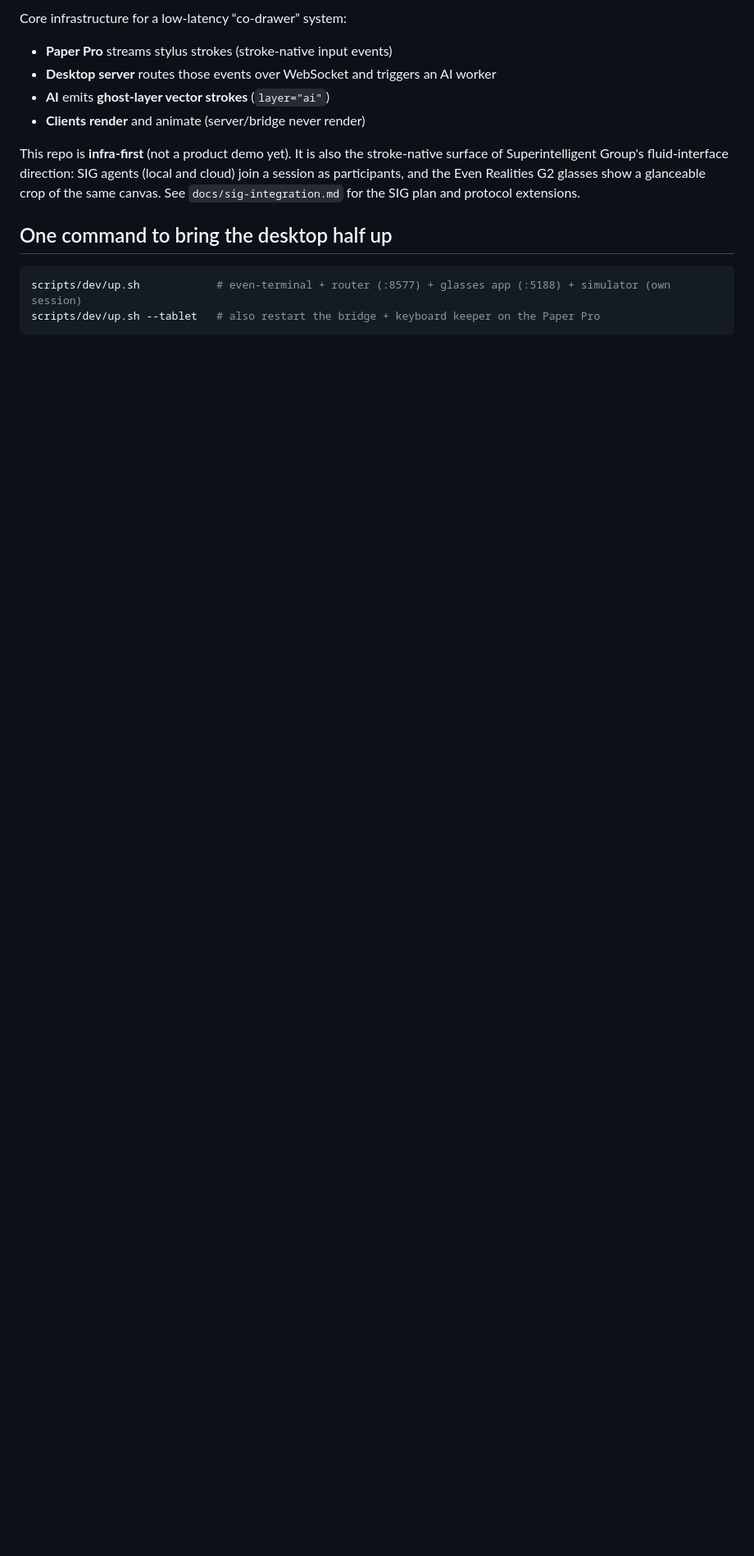
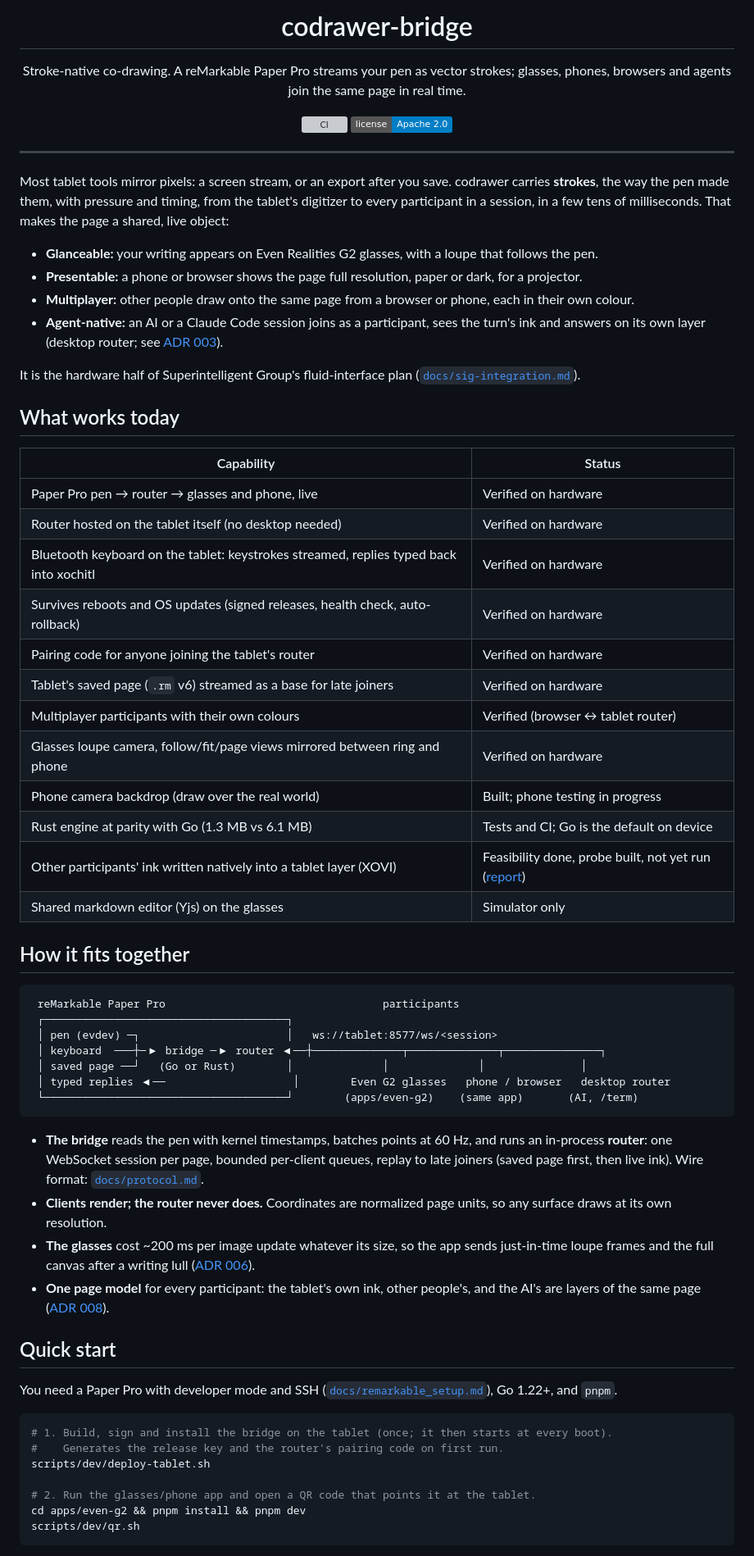
Before and after one commit to Caerii/codrawer-bridge, a Markdown page: README.md, the part around one of its changes. Shown at 82% size. GitHub-like rendering; badges without logos; blank space fills up the shorter version; grey boxes are pictures that could not be loaded.

````diff
--- a/README.md
+++ b/README.md
@@ -2,20 +2,82 @@
 
-Core infrastructure for a low-latency “co-drawer” system:
+<h1 align="center">codrawer-bridge</h1>
 
-- **Paper Pro** streams stylus strokes (stroke-native input events)
-- **Desktop server** routes those events over WebSocket and triggers an AI worker
-- **AI** emits **ghost-layer vector strokes** (`layer="ai"`)
-- **Clients render** and animate (server/bridge never render)
+<p align="center">
+Stroke-native co-drawing. A reMarkable Paper Pro streams your pen as vector strokes; glasses,
+phones, browsers and agents join the same page in real time.
+</p>
 
-This repo is **infra-first** (not a product demo yet). It is also the stroke-native surface of
-Superintelligent Group's fluid-interface direction: SIG agents (local and cloud) join a session as
-participants, and the Even Realities G2 glasses show a glanceable crop of the same canvas. See
-`docs/sig-integration.md` for the SIG plan and protocol extensions.
+<p align="center">
+<a href="https://github.com/Caerii/codrawer-bridge/actions/workflows/ci.yml"><img alt="CI" src="https://github.com/Caerii/codrawer-bridge/actions/workflows/ci.yml/badge.svg?branch=dev"></a>
+<a href="LICENSE"><img alt="License: Apache 2.0" src="https://img.shields.io/badge/license-Apache%202.0-blue"></a>
+</p>
 
-## One command to bring the desktop half up
+---
+
+Most tablet tools mirror pixels: a screen stream, or an export after you save. codrawer carries
+**strokes**, the way the pen made them, with pressure and timing, from the tablet's digitizer to every
+participant in a session, in a few tens of milliseconds. That makes the page a shared, live object:
+
+- **Glanceable:** your writing appears on Even Realities G2 glasses, with a loupe that follows the pen.
+- **Presentable:** a phone or browser shows the page full resolution, paper or dark, for a projector.
+- **Multiplayer:** other people draw onto the same page from a browser or phone, each in their own colour.
+- **Agent-native:** an AI or a Claude Code session joins as a participant, sees the turn's ink and
+  answers on its own layer (desktop router; see [ADR 003](docs/adr/003-agent-ink-as-governed-action.md)).
+
+It is the hardware half of Superintelligent Group's fluid-interface plan
+([`docs/sig-integration.md`](docs/sig-integration.md)).
+
+## What works today
+
+| Capability | Status |
+| --- | --- |
+| Paper Pro pen → router → glasses and phone, live | Verified on hardware |
+| Router hosted on the tablet itself (no desktop needed) | Verified on hardware |
+| Bluetooth keyboard on the tablet: keystrokes streamed, replies typed back into xochitl | Verified on hardware |
+| Survives reboots and OS updates (signed releases, health check, auto-rollback) | Verified on hardware |
+| Pairing code for anyone joining the tablet's router | Verified on hardware |
+| Tablet's saved page (`.rm` v6) streamed as a base for late joiners | Verified on hardware |
+| Multiplayer participants with their own colours | Verified (browser ↔ tablet router) |
+| Glasses loupe camera, follow/fit/page views mirrored between ring and phone | Verified on hardware |
+| Phone camera backdrop (draw over the real world) | Built; phone testing in progress |
+| Rust engine at parity with Go (1.3 MB vs 6.1 MB) | Tests and CI; Go is the default on device |
+| Other participants' ink written natively into a tablet layer (XOVI) | Feasibility done, probe built, not yet run ([report](docs/investigations/native-multiplayer-layer.md)) |
+| Shared markdown editor (Yjs) on the glasses | Simulator only |
+
+## How it fits together
+
+```
+ reMarkable Paper Pro                                  participants
+ ┌──────────────────────────────────────┐
+ │ pen (evdev) ─┐                       │   ws://tablet:8577/ws/<session>
+ │ keyboard  ───┼─▶ bridge ─▶ router ◀──┼──────────────┬──────────────┬───────────────┐
+ │ saved page ──┘   (Go or Rust)        │              │              │               │
+ │ typed replies ◀──                    │        Even G2 glasses   phone / browser   desktop router
+ └──────────────────────────────────────┘        (apps/even-g2)    (same app)       (AI, /term)
+```
+
+- **The bridge** reads the pen with kernel timestamps, batches points at 60 Hz, and runs an
+  in-process **router**: one WebSocket session per page, bounded per-client queues, replay to late
+  joiners (saved page first, then live ink). Wire format: [`docs/protocol.md`](docs/protocol.md).
+- **Clients render; the router never does.** Coordinates are normalized page units, so any surface
+  draws at its own resolution.
+- **The glasses** cost ~200 ms per image update whatever its size, so the app sends just-in-time
+  loupe frames and the full canvas after a writing lull ([ADR 006](docs/adr/006-latency-budget-per-surface.md)).
+- **One page model** for every participant: the tablet's own ink, other people's, and the AI's are
+  layers of the same page ([ADR 008](docs/adr/008-universal-page-model.md)).
+
+## Quick start
+
+You need a Paper Pro with developer mode and SSH ([`docs/remarkable_setup.md`](docs/remarkable_setup.md)),
+Go 1.22+, and `pnpm`.
 
 ```bash
-scripts/dev/up.sh            # even-terminal + router (:8577) + glasses app (:5188) + simulator (own session)
-scripts/dev/up.sh --tablet   # also restart the bridge + keyboard keeper on the Paper Pro
+# 1. Build, sign and install the bridge on the tablet (once; it then starts at every boot).
+#    Generates the release key and the router's pairing code on first run.
+scripts/dev/deploy-tablet.sh
+
+# 2. Run the glasses/phone app and open a QR code that points it at the tablet.
+cd apps/even-g2 && pnpm install && pnpm dev
+scripts/dev/qr.sh
 ```
 
````
Also changed, not shown: other parts of README.md (+51 -121 lines).
